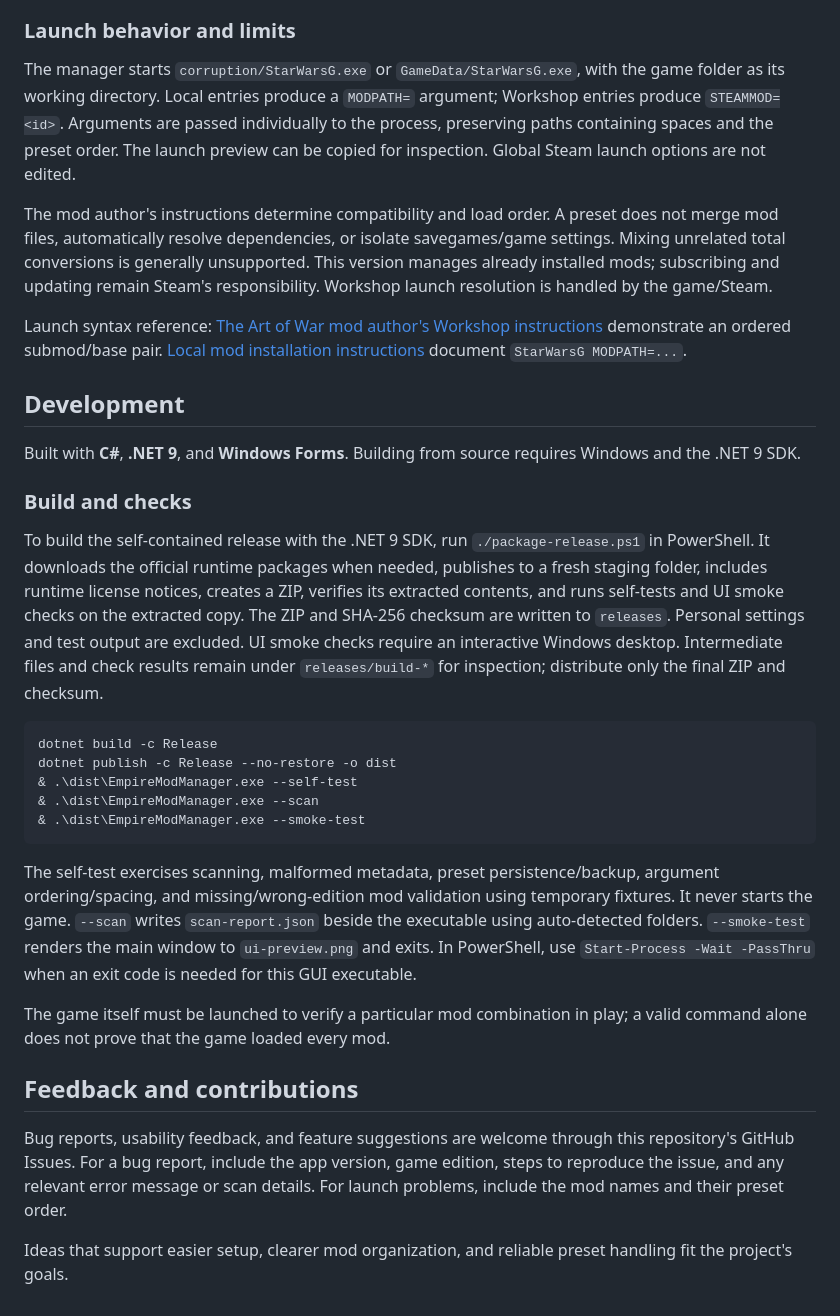
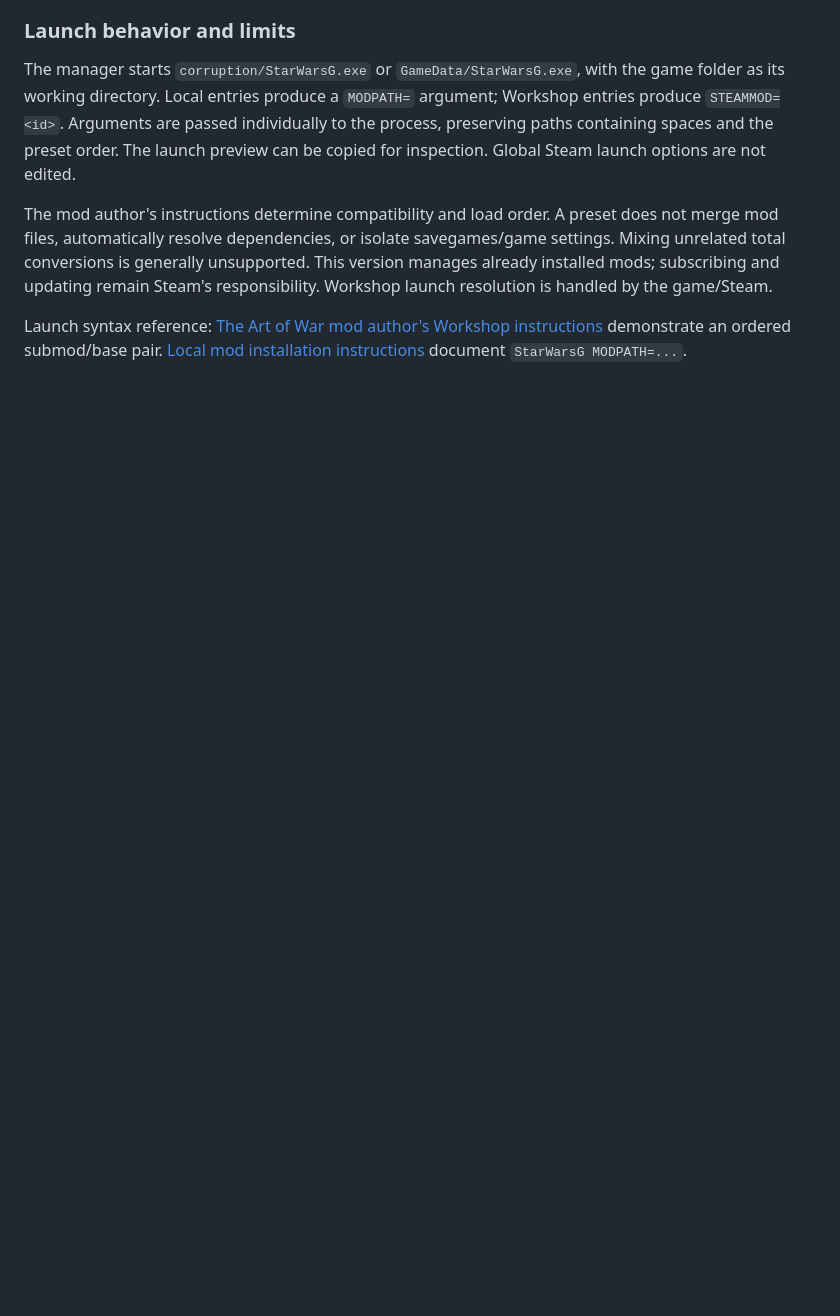
Before and after one commit to Gabriel-Barney/Empire-Mod-Manager, a Markdown page: README.md, the part around the change. Rendered like a GitHub page; folded sections open; blank space fills up the shorter version.

````diff
--- a/README.md
+++ b/README.md
@@ -118,31 +118,3 @@ The manager starts `corruption/StarWarsG.exe` or `GameData/StarWarsG.exe`, with
 The mod author's instructions determine compatibility and load order. A preset does not merge mod files, automatically resolve dependencies, or isolate savegames/game settings. Mixing unrelated total conversions is generally unsupported. This version manages already installed mods; subscribing and updating remain Steam's responsibility. Workshop launch resolution is handled by the game/Steam.
 
 Launch syntax reference: [The Art of War mod author's Workshop instructions](https://steamcommunity.com/workshop/filedetails/?id=3643661236) demonstrate an ordered submod/base pair. [Local mod installation instructions](https://www.moddb.com/tutorials/installing-and-launching-mods-on-eaw-moddb-and-steam) document `StarWarsG MODPATH=...`.
-
-</details>
-
-## Development
-
-Built with **C#**, **.NET 9**, and **Windows Forms**. Building from source requires Windows and the .NET 9 SDK.
-
-### Build and checks
-
-To build the self-contained release with the .NET 9 SDK, run `./package-release.ps1` in PowerShell. It downloads the official runtime packages when needed, publishes to a fresh staging folder, includes runtime license notices, creates a ZIP, verifies its extracted contents, and runs self-tests and UI smoke checks on the extracted copy. The ZIP and SHA-256 checksum are written to `releases`. Personal settings and test output are excluded. UI smoke checks require an interactive Windows desktop. Intermediate files and check results remain under `releases/build-*` for inspection; distribute only the final ZIP and checksum.
-
-```powershell
-dotnet build -c Release
-dotnet publish -c Release --no-restore -o dist
-& .\dist\EmpireModManager.exe --self-test
-& .\dist\EmpireModManager.exe --scan
-& .\dist\EmpireModManager.exe --smoke-test
-```
-
-The self-test exercises scanning, malformed metadata, preset persistence/backup, argument ordering/spacing, and missing/wrong-edition mod validation using temporary fixtures. It never starts the game. `--scan` writes `scan-report.json` beside the executable using auto-detected folders. `--smoke-test` renders the main window to `ui-preview.png` and exits. In PowerShell, use `Start-Process -Wait -PassThru` when an exit code is needed for this GUI executable.
-
-The game itself must be launched to verify a particular mod combination in play; a valid command alone does not prove that the game loaded every mod.
-
-## Feedback and contributions
-
-Bug reports, usability feedback, and feature suggestions are welcome through this repository's GitHub Issues. For a bug report, include the app version, game edition, steps to reproduce the issue, and any relevant error message or scan details. For launch problems, include the mod names and their preset order.
-
-Ideas that support easier setup, clearer mod organization, and reliable preset handling fit the project's goals.
````
